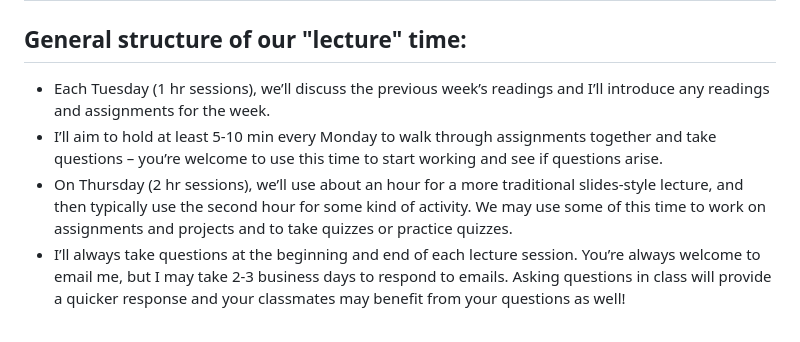
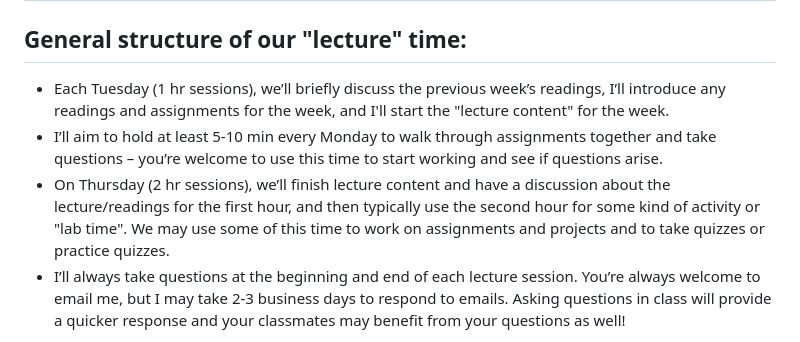
Before and after one commit to nickmvincent/cmpt419_spring2025, a Markdown page: syllabus.md, the part around the change. GitHub-like rendering.

```diff
--- a/syllabus.md
+++ b/syllabus.md
@@ -2,9 +2,9 @@
 
 ## General structure of our "lecture" time:
 
-- Each Tuesday (1 hr sessions), we’ll discuss the previous week’s readings and I’ll introduce any readings and assignments for the week.
+- Each Tuesday (1 hr sessions), we’ll briefly discuss the previous week’s readings, I’ll introduce any readings and assignments for the week, and I'll start the "lecture content" for the week.
 - I’ll aim to hold at least 5-10 min every Monday to walk through assignments together and take questions – you’re welcome to use this time to start working and see if questions arise.
-- On Thursday (2 hr sessions), we’ll use about an hour for a more traditional slides-style lecture, and then typically use the second hour for some kind of activity. We may use some of this time to work on assignments and projects and to take quizzes or practice quizzes.
+- On Thursday (2 hr sessions), we’ll finish lecture content and have a discussion about the lecture/readings for the first hour, and then typically use the second hour for some kind of activity or "lab time". We may use some of this time to work on assignments and projects and to take quizzes or practice quizzes.
 - I’ll always take questions at the beginning and end of each lecture session. You’re always welcome to email me, but I may take 2-3 business days to respond to emails. Asking questions in class will provide a quicker response and your classmates may benefit from your questions as well!
 
 This course is designed to have a particularly heavy reading and discussion component. Please be prepared to read quite a bit of material, and to talk about it.
```
Also changed, not shown: slidev_decks/cmpt419_decks/week01-day01.md (+5 -4 lines).
